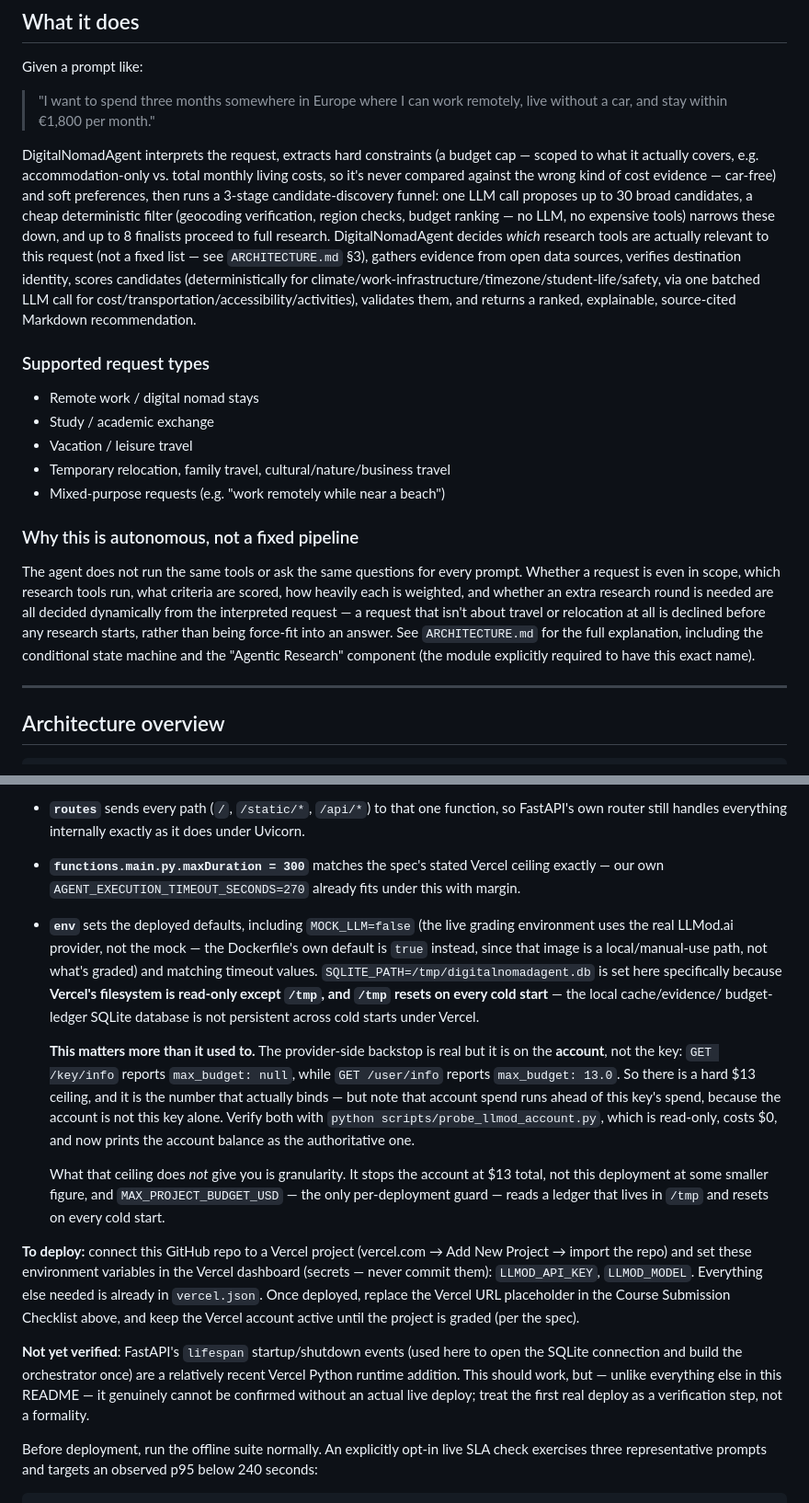
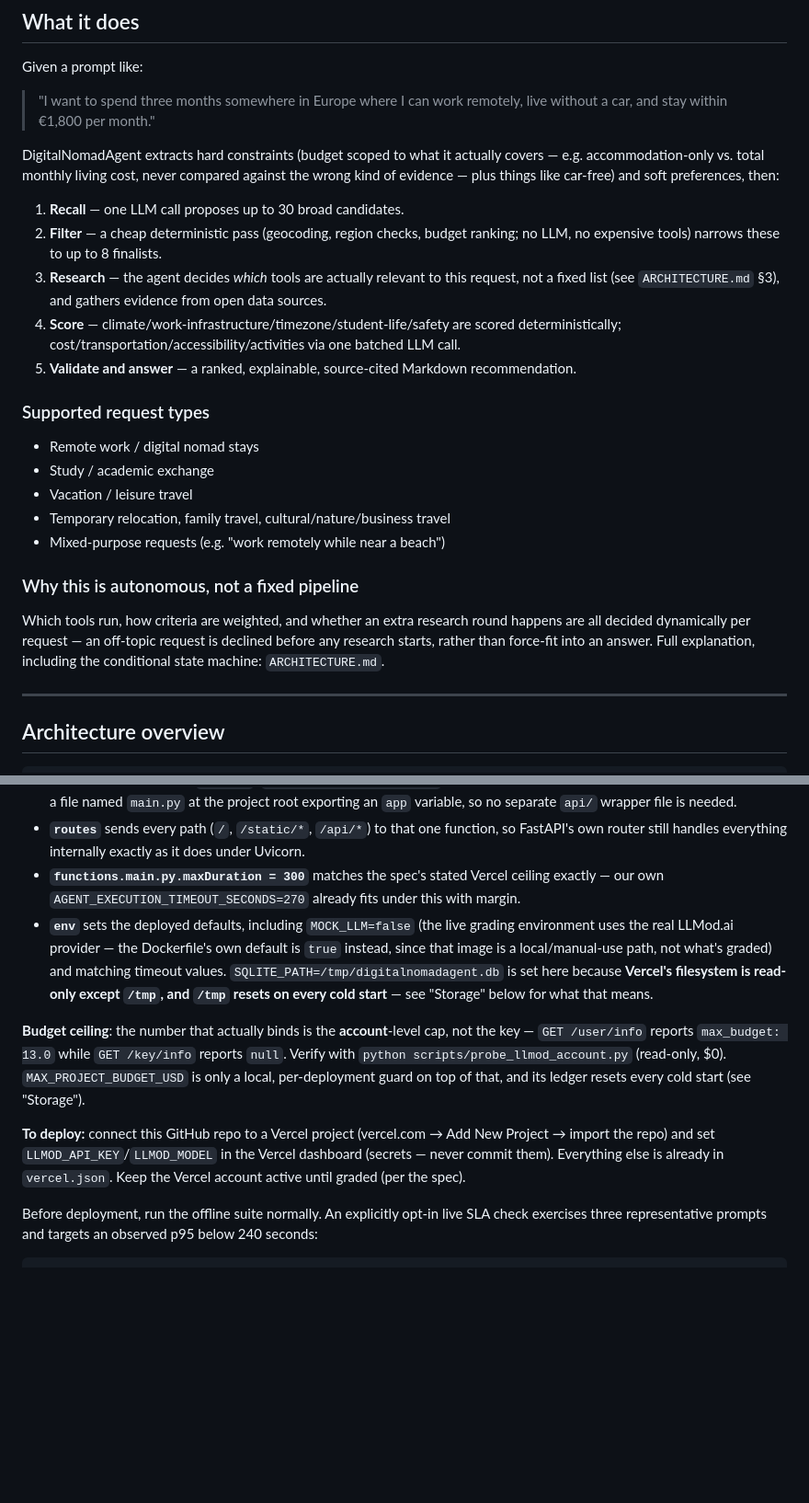
Before and after one commit to edanperetz2/DigitalNomadAgent, a Markdown page: README.md, 2 parts joined by grey strips. Shown at 92% size. Rendered like a GitHub page; blank space fills up the shorter version.

```diff
--- a/README.md
+++ b/README.md
@@ -32,17 +32,18 @@ Given a prompt like:
 > "I want to spend three months somewhere in Europe where I can work remotely, live without a car,
 > and stay within €1,800 per month."
 
-DigitalNomadAgent interprets the request, extracts hard constraints (a budget cap — scoped to what
-it actually covers, e.g. accommodation-only vs. total monthly living costs, so it's never compared
-against the wrong kind of cost evidence — car-free) and soft preferences, then runs a 3-stage
-candidate-discovery funnel: one LLM call proposes up to 30 broad
-candidates, a cheap deterministic filter (geocoding verification, region checks, budget ranking —
-no LLM, no expensive tools) narrows these down, and up to 8 finalists proceed to full research.
-DigitalNomadAgent decides *which* research tools are actually relevant to this request (not a fixed list —
-see `ARCHITECTURE.md` §3), gathers evidence from open data sources, verifies destination identity,
-scores candidates (deterministically for climate/work-infrastructure/timezone/student-life/safety,
-via one batched LLM call for cost/transportation/accessibility/activities), validates them, and
-returns a ranked, explainable, source-cited Markdown recommendation.
+DigitalNomadAgent extracts hard constraints (budget scoped to what it actually covers — e.g.
+accommodation-only vs. total monthly living cost, never compared against the wrong kind of evidence
+— plus things like car-free) and soft preferences, then:
+
+1. **Recall** — one LLM call proposes up to 30 broad candidates.
+2. **Filter** — a cheap deterministic pass (geocoding, region checks, budget ranking; no LLM, no
+   expensive tools) narrows these to up to 8 finalists.
+3. **Research** — the agent decides *which* tools are actually relevant to this request, not a
+   fixed list (see `ARCHITECTURE.md` §3), and gathers evidence from open data sources.
+4. **Score** — climate/work-infrastructure/timezone/student-life/safety are scored deterministically;
+   cost/transportation/accessibility/activities via one batched LLM call.
+5. **Validate and answer** — a ranked, explainable, source-cited Markdown recommendation.
 
 ### Supported request types
 
@@ -54,13 +55,10 @@ returns a ranked, explainable, source-cited Markdown recommendation.
 
 ### Why this is autonomous, not a fixed pipeline
 
-The agent does not run the same tools or ask the same questions for every prompt. Whether a request
-is even in scope, which research tools run, what criteria are scored, how heavily each is weighted,
-and whether an extra research round is needed are all decided dynamically from the interpreted
-request — a request that isn't about travel or relocation at all is declined before any research
-starts, rather than being force-fit into an answer. See `ARCHITECTURE.md` for the full explanation,
-including the conditional state machine and the "Agentic Research" component (the module explicitly
-required to have this exact name).
+Which tools run, how criteria are weighted, and whether an extra research round happens are all
+decided dynamically per request — an off-topic request is declined before any research starts,
+rather than force-fit into an answer. Full explanation, including the conditional state machine:
+`ARCHITECTURE.md`.
 
 ---
 
@@ -413,33 +389,20 @@ The course spec requires deploying on **Vercel** specifically (not a general hos
 - **`functions.main.py.maxDuration = 300`** matches the spec's stated Vercel ceiling exactly — our
   own `AGENT_EXECUTION_TIMEOUT_SECONDS=270` already fits under this with margin.
 - **`env`** sets the deployed defaults, including `MOCK_LLM=false` (the live grading environment
-  uses the real LLMod.ai provider, not the mock — the Dockerfile's own default is `true` instead,
-  since that image is a local/manual-use path, not what's graded) and matching timeout values.
-  `SQLITE_PATH=/tmp/digitalnomadagent.db` is set here specifically because **Vercel's filesystem is
-  read-only except `/tmp`, and `/tmp` resets on every cold start** — the local cache/evidence/
-  budget-ledger SQLite database is not persistent across cold starts under Vercel.
+  uses the real LLMod.ai provider — the Dockerfile's own default is `true` instead, since that
+  image is a local/manual-use path, not what's graded) and matching timeout values.
+  `SQLITE_PATH=/tmp/digitalnomadagent.db` is set here because **Vercel's filesystem is read-only
+  except `/tmp`, and `/tmp` resets on every cold start** — see "Storage" below for what that means.
 
-  **This matters more than it used to.** The provider-side backstop is real but it is on the
-  **account**, not the key: `GET /key/info` reports `max_budget: null`, while `GET /user/info`
-  reports `max_budget: 13.0`. So there is a hard $13 ceiling, and it is the number that actually
-  binds — but note that account spend runs ahead of this key's spend, because the account is not
-  this key alone. Verify both with `python scripts/probe_llmod_account.py`, which is read-only,
-  costs $0, and now prints the account balance as the authoritative one.
-
-  What that ceiling does *not* give you is granularity. It stops the account at $13 total, not this
-  deployment at some smaller figure, and `MAX_PROJECT_BUDGET_USD` — the only per-deployment
-  guard — reads a ledger that lives in `/tmp` and resets on every cold start.
+**Budget ceiling**: the number that actually binds is the **account**-level cap, not the key —
+`GET /user/info` reports `max_budget: 13.0` while `GET /key/info` reports `null`. Verify with
+`python scripts/probe_llmod_account.py` (read-only, $0). `MAX_PROJECT_BUDGET_USD` is only a local,
+per-deployment guard on top of that, and its ledger resets every cold start (see "Storage").
 
 **To deploy:** connect this GitHub repo to a Vercel project (vercel.com → Add New Project → import
-the repo) and set these environment variables in the Vercel dashboard (secrets — never commit
-them): `LLMOD_API_KEY`, `LLMOD_MODEL`. Everything else needed is already in `vercel.json`. Once
-deployed, replace the Vercel URL placeholder in the Course Submission Checklist above, and keep the
-Vercel account active until the project is graded (per the spec).
-
-**Not yet verified**: FastAPI's `lifespan` startup/shutdown events (used here to open the SQLite
-connection and build the orchestrator once) are a relatively recent Vercel Python runtime addition.
-This should work, but — unlike everything else in this README — it genuinely cannot be confirmed
-without an actual live deploy; treat the first real deploy as a verification step, not a formality.
+the repo) and set `LLMOD_API_KEY`/`LLMOD_MODEL` in the Vercel dashboard (secrets — never commit
+them). Everything else is already in `vercel.json`. Keep the Vercel account active until graded
+(per the spec).
 
 Before deployment, run the offline suite normally. An explicitly opt-in live SLA check exercises
 three representative prompts and targets an observed p95 below 240 seconds:
```
Also changed, not shown: other parts of README.md (+64 -93 lines).
